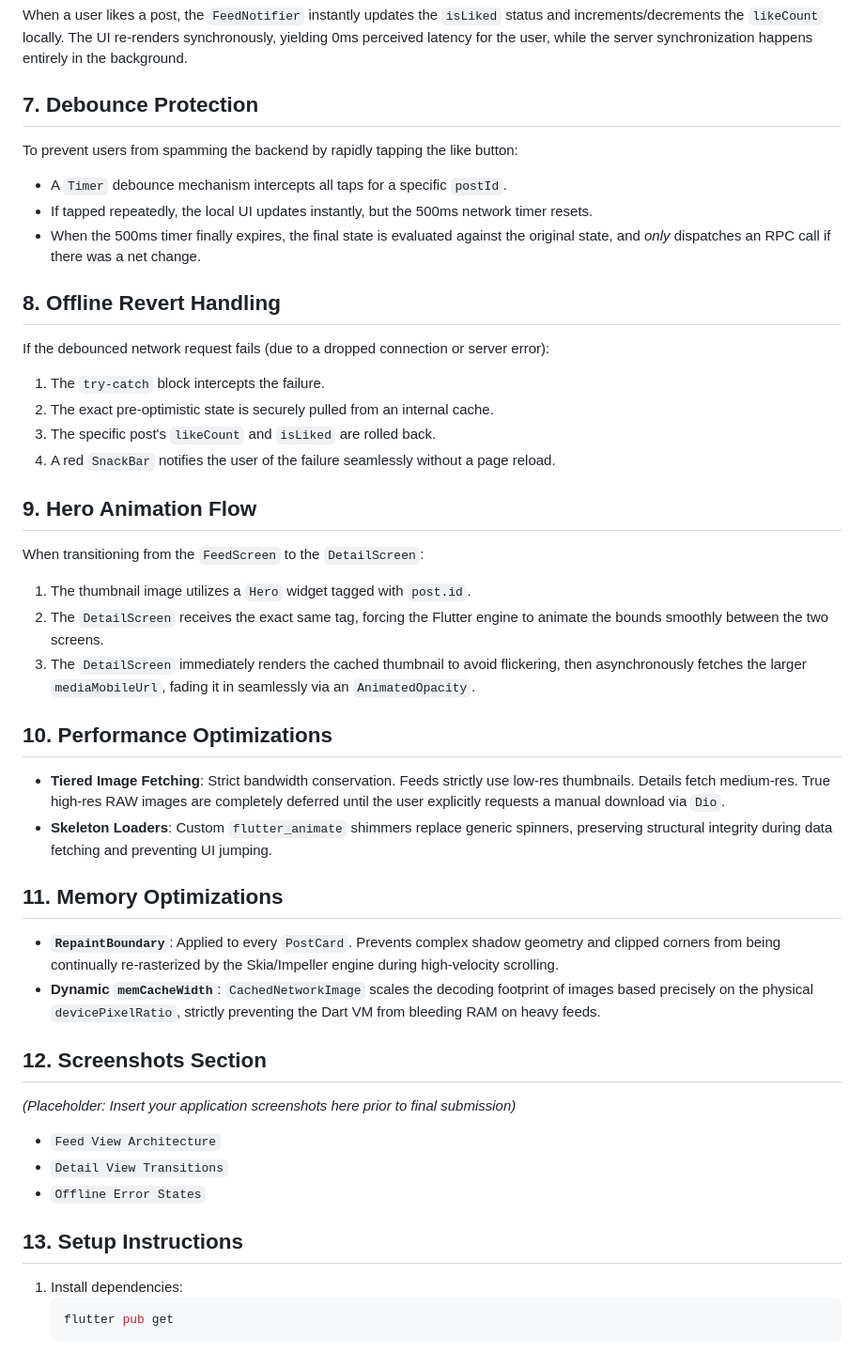
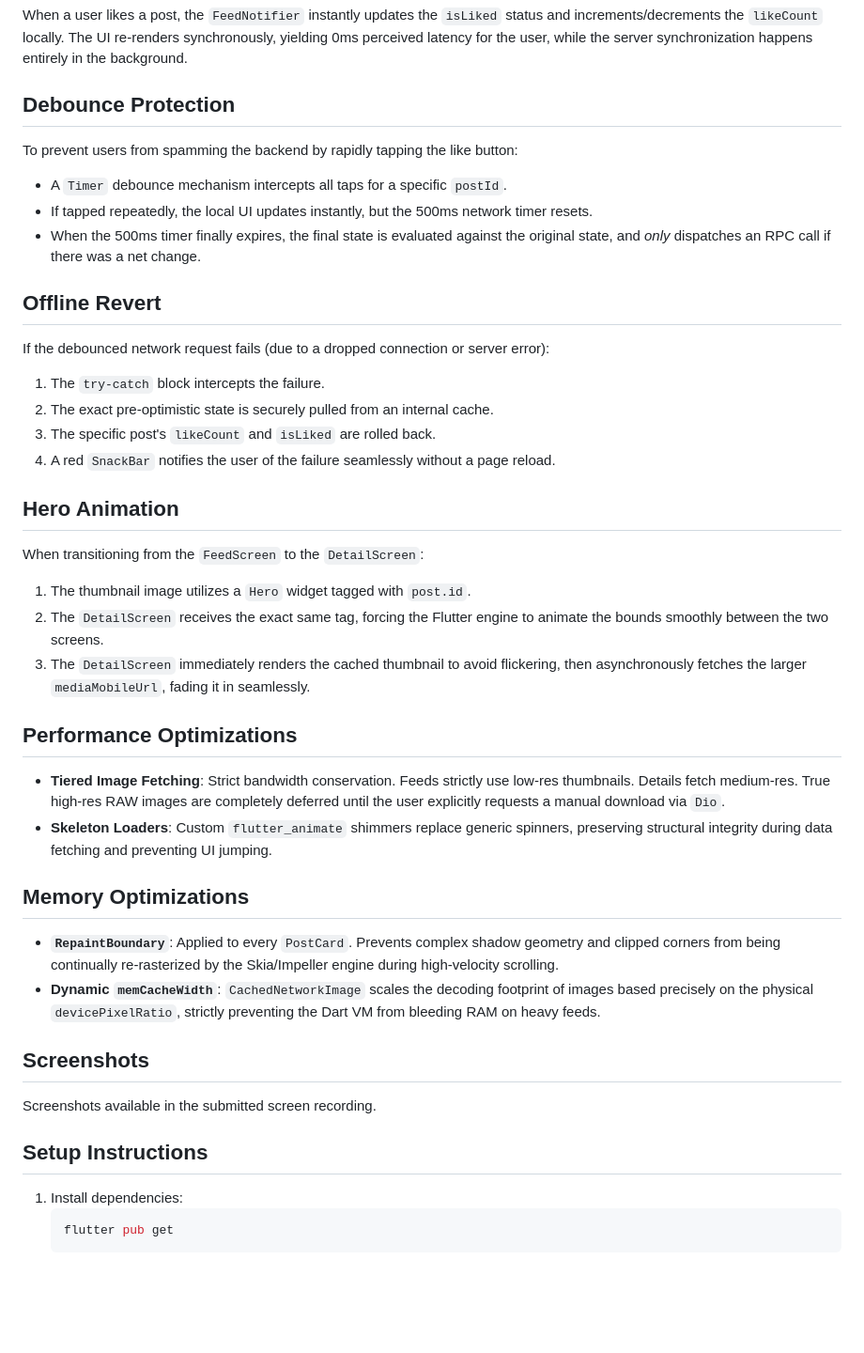
Before and after one commit to metspy9069/Assignment1, a Markdown page: README.md, the part around one of its changes. Shown at 94% size. Drawn GitHub-style; blank space fills up the shorter version.

````diff
--- a/README.md
+++ b/README.md
@@ -31,39 +56,36 @@ A `ScrollController` monitors the ListView. When the user scrolls past the 80% t
 When a user likes a post, the `FeedNotifier` instantly updates the `isLiked` status and increments/decrements the `likeCount` locally. The UI re-renders synchronously, yielding 0ms perceived latency for the user, while the server synchronization happens entirely in the background.
 
-## 7. Debounce Protection
+## Debounce Protection
 To prevent users from spamming the backend by rapidly tapping the like button:
 * A `Timer` debounce mechanism intercepts all taps for a specific `postId`.
 * If tapped repeatedly, the local UI updates instantly, but the 500ms network timer resets.
 * When the 500ms timer finally expires, the final state is evaluated against the original state, and *only* dispatches an RPC call if there was a net change.
 
-## 8. Offline Revert Handling
+## Offline Revert
 If the debounced network request fails (due to a dropped connection or server error):
 1. The `try-catch` block intercepts the failure.
 2. The exact pre-optimistic state is securely pulled from an internal cache.
 3. The specific post's `likeCount` and `isLiked` are rolled back.
 4. A red `SnackBar` notifies the user of the failure seamlessly without a page reload.
 
-## 9. Hero Animation Flow
+## Hero Animation
 When transitioning from the `FeedScreen` to the `DetailScreen`:
 1. The thumbnail image utilizes a `Hero` widget tagged with `post.id`.
 2. The `DetailScreen` receives the exact same tag, forcing the Flutter engine to animate the bounds smoothly between the two screens.
-3. The `DetailScreen` immediately renders the cached thumbnail to avoid flickering, then asynchronously fetches the larger `mediaMobileUrl`, fading it in seamlessly via an `AnimatedOpacity`.
+3. The `DetailScreen` immediately renders the cached thumbnail to avoid flickering, then asynchronously fetches the larger `mediaMobileUrl`, fading it in seamlessly.
 
-## 10. Performance Optimizations
+## Performance Optimizations
 * **Tiered Image Fetching**: Strict bandwidth conservation. Feeds strictly use low-res thumbnails. Details fetch medium-res. True high-res RAW images are completely deferred until the user explicitly requests a manual download via `Dio`.
 * **Skeleton Loaders**: Custom `flutter_animate` shimmers replace generic spinners, preserving structural integrity during data fetching and preventing UI jumping.
 
-## 11. Memory Optimizations
+## Memory Optimizations
 * **`RepaintBoundary`**: Applied to every `PostCard`. Prevents complex shadow geometry and clipped corners from being continually re-rasterized by the Skia/Impeller engine during high-velocity scrolling.
 * **Dynamic `memCacheWidth`**: `CachedNetworkImage` scales the decoding footprint of images based precisely on the physical `devicePixelRatio`, strictly preventing the Dart VM from bleeding RAM on heavy feeds.
 
-## 12. Screenshots Section
-*(Placeholder: Insert your application screenshots here prior to final submission)*
-* `Feed View Architecture`
-* `Detail View Transitions`
-* `Offline Error States`
+## Screenshots
+Screenshots available in the submitted screen recording.
 
-## 13. Setup Instructions
+## Setup Instructions
 1. Install dependencies:
    ```bash
    flutter pub get
````
Also changed, not shown: other parts of README.md (+31 -6 lines).
